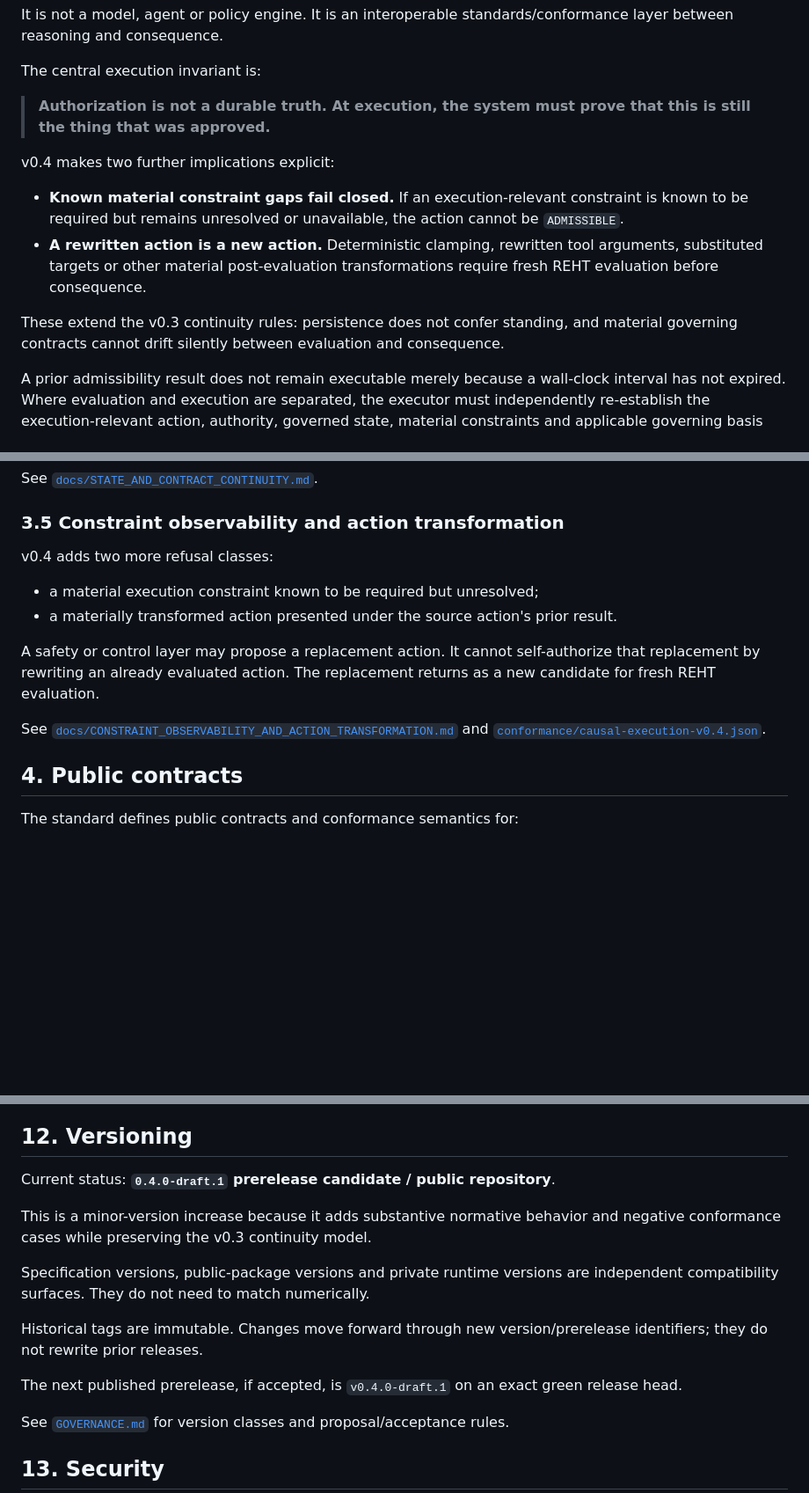
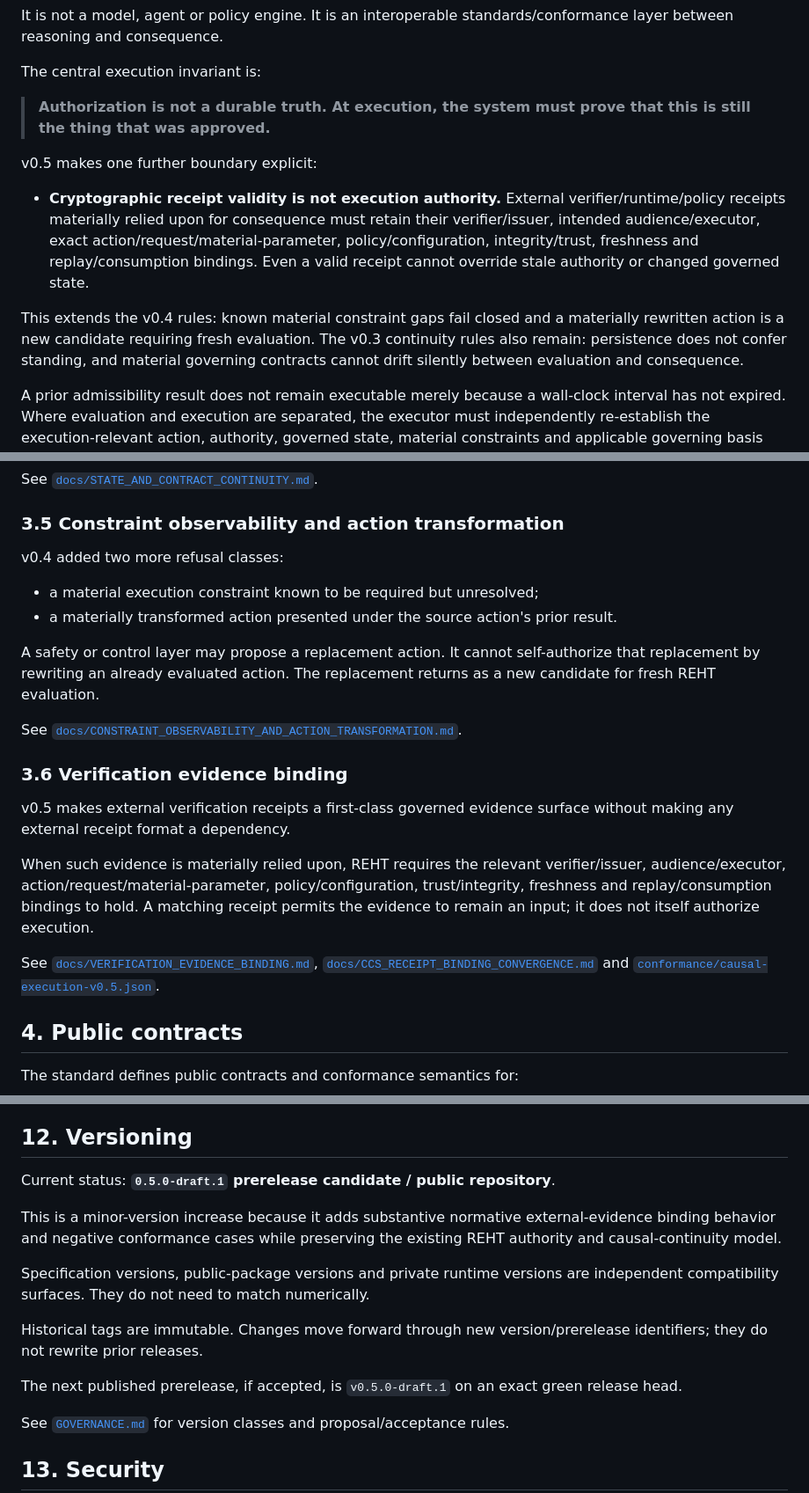
Before and after one commit to nsolland/reht-standard, a Markdown page: README.md, 3 parts joined by grey strips. Shown at 88% size. Rendered like a GitHub page; blank space fills up the shorter version.

```diff
--- a/README.md
+++ b/README.md
@@ -43,12 +43,11 @@ The central execution invariant is:
 
 > **Authorization is not a durable truth. At execution, the system must prove that this is still the thing that was approved.**
 
-v0.4 makes two further implications explicit:
+v0.5 makes one further boundary explicit:
 
-- **Known material constraint gaps fail closed.** If an execution-relevant constraint is known to be required but remains unresolved or unavailable, the action cannot be `ADMISSIBLE`.
-- **A rewritten action is a new action.** Deterministic clamping, rewritten tool arguments, substituted targets or other material post-evaluation transformations require fresh REHT evaluation before consequence.
+- **Cryptographic receipt validity is not execution authority.** External verifier/runtime/policy receipts materially relied upon for consequence must retain their verifier/issuer, intended audience/executor, exact action/request/material-parameter, policy/configuration, integrity/trust, freshness and replay/consumption bindings. Even a valid receipt cannot override stale authority or changed governed state.
 
-These extend the v0.3 continuity rules: persistence does not confer standing, and material governing contracts cannot drift silently between evaluation and consequence.
+This extends the v0.4 rules: known material constraint gaps fail closed and a materially rewritten action is a new candidate requiring fresh evaluation. The v0.3 continuity rules also remain: persistence does not confer standing, and material governing contracts cannot drift silently between evaluation and consequence.
 
 A prior admissibility result does not remain executable merely because a wall-clock interval has not expired. Where evaluation and execution are separated, the executor must independently re-establish the execution-relevant action, authority, governed state, material constraints and applicable governing basis and fail closed if continuity cannot be proven.
 
@@ -118,14 +117,22 @@ See [`docs/STATE_AND_CONTRACT_CONTINUITY.md`](docs/STATE_AND_CONTRACT_CONTINUITY
 
 ### 3.5 Constraint observability and action transformation
 
-v0.4 adds two more refusal classes:
+v0.4 added two more refusal classes:
 
 - a material execution constraint known to be required but unresolved;
 - a materially transformed action presented under the source action's prior result.
 
 A safety or control layer may propose a replacement action. It cannot self-authorize that replacement by rewriting an already evaluated action. The replacement returns as a new candidate for fresh REHT evaluation.
 
-See [`docs/CONSTRAINT_OBSERVABILITY_AND_ACTION_TRANSFORMATION.md`](docs/CONSTRAINT_OBSERVABILITY_AND_ACTION_TRANSFORMATION.md) and [`conformance/causal-execution-v0.4.json`](conformance/causal-execution-v0.4.json).
+See [`docs/CONSTRAINT_OBSERVABILITY_AND_ACTION_TRANSFORMATION.md`](docs/CONSTRAINT_OBSERVABILITY_AND_ACTION_TRANSFORMATION.md).
+
+### 3.6 Verification evidence binding
+
+v0.5 makes external verification receipts a first-class governed evidence surface without making any external receipt format a dependency.
+
+When such evidence is materially relied upon, REHT requires the relevant verifier/issuer, audience/executor, action/request/material-parameter, policy/configuration, trust/integrity, freshness and replay/consumption bindings to hold. A matching receipt permits the evidence to remain an input; it does not itself authorize execution.
+
+See [`docs/VERIFICATION_EVIDENCE_BINDING.md`](docs/VERIFICATION_EVIDENCE_BINDING.md), [`docs/CCS_RECEIPT_BINDING_CONVERGENCE.md`](docs/CCS_RECEIPT_BINDING_CONVERGENCE.md) and [`conformance/causal-execution-v0.5.json`](conformance/causal-execution-v0.5.json).
 
 ## 4. Public contracts
 
@@ -215,15 +225,15 @@ Public repository visibility does not imply that every VALO implementation detai
 
 ## 12. Versioning
 
-Current status: **`0.4.0-draft.1` prerelease candidate / public repository**.
+Current status: **`0.5.0-draft.1` prerelease candidate / public repository**.
 
-This is a minor-version increase because it adds substantive normative behavior and negative conformance cases while preserving the v0.3 continuity model.
+This is a minor-version increase because it adds substantive normative external-evidence binding behavior and negative conformance cases while preserving the existing REHT authority and causal-continuity model.
 
 Specification versions, public-package versions and private runtime versions are independent compatibility surfaces. They do not need to match numerically.
 
 Historical tags are immutable. Changes move forward through new version/prerelease identifiers; they do not rewrite prior releases.
 
-The next published prerelease, if accepted, is `v0.4.0-draft.1` on an exact green release head.
+The next published prerelease, if accepted, is `v0.5.0-draft.1` on an exact green release head.
 
 See [`GOVERNANCE.md`](GOVERNANCE.md) for version classes and proposal/acceptance rules.
 
```
Also changed, not shown: other parts of README.md (+20 -17 lines).
